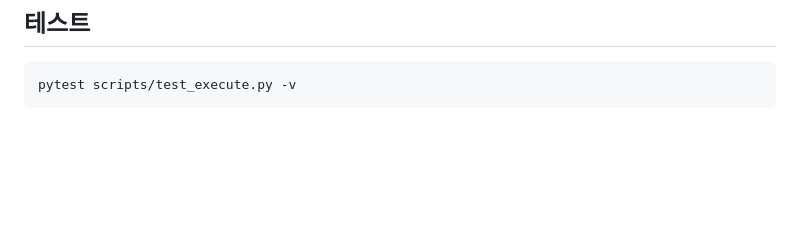
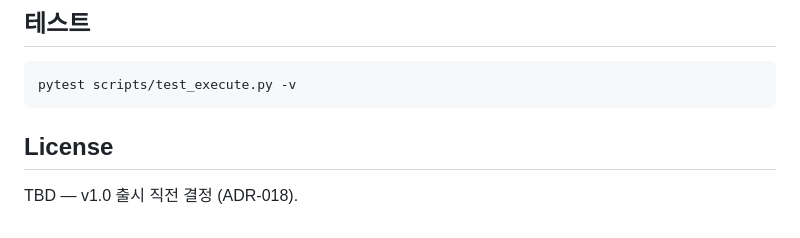
Before and after one commit to laegel123/overseas-cost-app, a Markdown page: README.md, the part around the change. GitHub-like rendering; blank space fills up the shorter version.

Commit message:
docs: add License section placeholder to README
ADR-018 에 따라 라이선스는 v1.0 출시 직전 결정.
현재는 TBD 명시.

````diff
--- a/README.md
+++ b/README.md
@@ -139,3 +139,7 @@ python3 scripts/execute.py run my-feature
 ```bash
 pytest scripts/test_execute.py -v
 ```
+
+## License
+
+TBD — v1.0 출시 직전 결정 (ADR-018).
````
